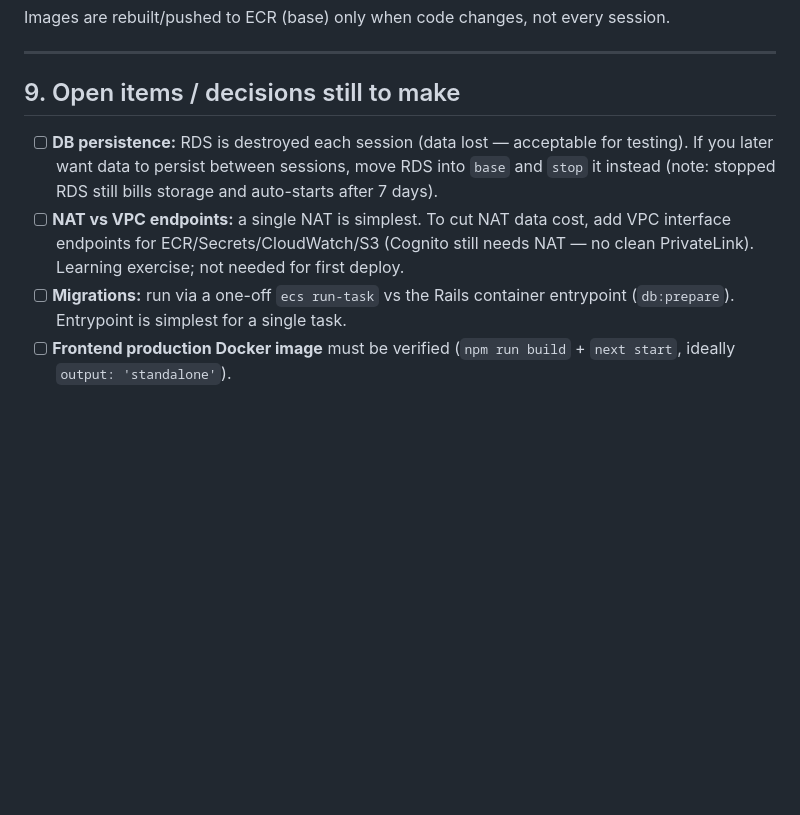
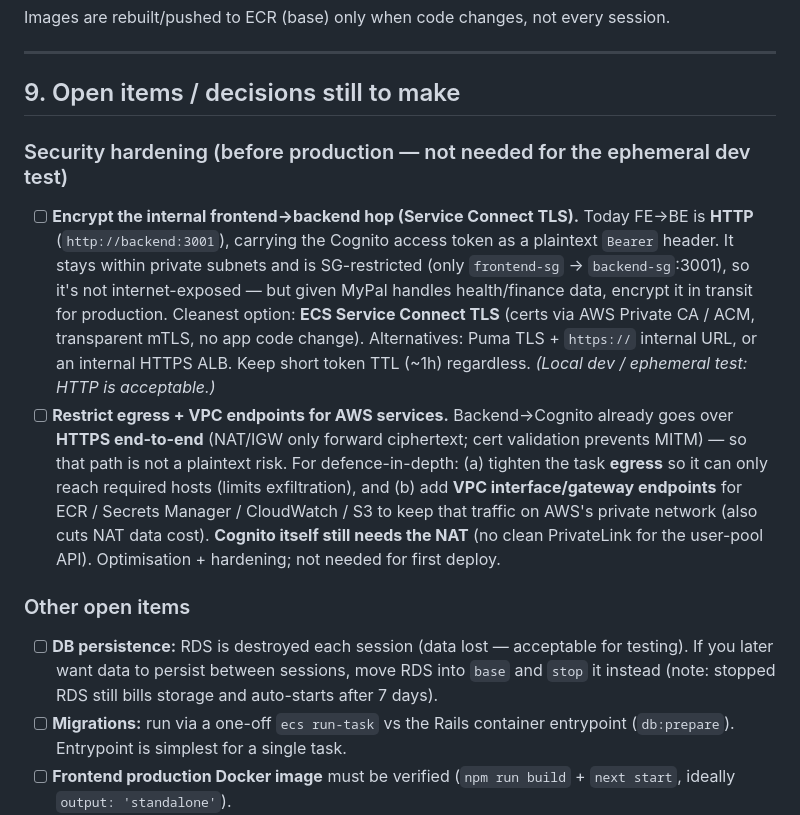
Before and after one commit to dipguha/MyPal, a Markdown page: infrastructure/deployment-architecture.md, the part around one of its changes. GitHub-like rendering; blank space fills up the shorter version.

```diff
--- a/infrastructure/deployment-architecture.md
+++ b/infrastructure/deployment-architecture.md
@@ -222,8 +222,14 @@ Images are rebuilt/pushed to ECR (base) only when code changes, not every sessio
 
 ## 9. Open items / decisions still to make
 
+### Security hardening (before production — not needed for the ephemeral dev test)
+
+- [ ] **Encrypt the internal frontend→backend hop (Service Connect TLS).** Today FE→BE is **HTTP** (`http://backend:3001`), carrying the Cognito access token as a plaintext `Bearer` header. It stays within private subnets and is SG-restricted (only `frontend-sg` → `backend-sg`:3001), so it's not internet-exposed — but given MyPal handles health/finance data, encrypt it in transit for production. Cleanest option: **ECS Service Connect TLS** (certs via AWS Private CA / ACM, transparent mTLS, no app code change). Alternatives: Puma TLS + `https://` internal URL, or an internal HTTPS ALB. Keep short token TTL (~1h) regardless. *(Local dev / ephemeral test: HTTP is acceptable.)*
+- [ ] **Restrict egress + VPC endpoints for AWS services.** Backend→Cognito already goes over **HTTPS end-to-end** (NAT/IGW only forward ciphertext; cert validation prevents MITM) — so that path is not a plaintext risk. For defence-in-depth: (a) tighten the task **egress** so it can only reach required hosts (limits exfiltration), and (b) add **VPC interface/gateway endpoints** for ECR / Secrets Manager / CloudWatch / S3 to keep that traffic on AWS's private network (also cuts NAT data cost). **Cognito itself still needs the NAT** (no clean PrivateLink for the user-pool API). Optimisation + hardening; not needed for first deploy.
+
+### Other open items
+
 - [ ] **DB persistence:** RDS is destroyed each session (data lost — acceptable for testing). If you later want data to persist between sessions, move RDS into `base` and `stop` it instead (note: stopped RDS still bills storage and auto-starts after 7 days).
-- [ ] **NAT vs VPC endpoints:** a single NAT is simplest. To cut NAT data cost, add VPC interface endpoints for ECR/Secrets/CloudWatch/S3 (Cognito still needs NAT — no clean PrivateLink). Learning exercise; not needed for first deploy.
 - [ ] **Migrations:** run via a one-off `ecs run-task` vs the Rails container entrypoint (`db:prepare`). Entrypoint is simplest for a single task.
 - [ ] **Frontend production Docker image** must be verified (`npm run build` + `next start`, ideally `output: 'standalone'`).
 - [ ] **CI/CD** (GitHub OIDC → ECR/ECS) — out of scope for the first manual deploy.
```
Also changed, not shown: other parts of infrastructure/deployment-architecture.md (+2 -2 lines), docs/adrs.md (+4 -2 lines).
